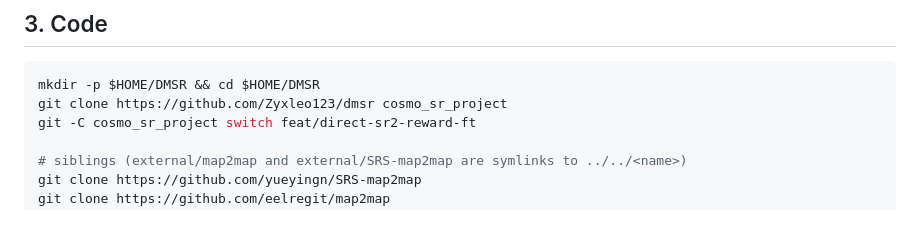
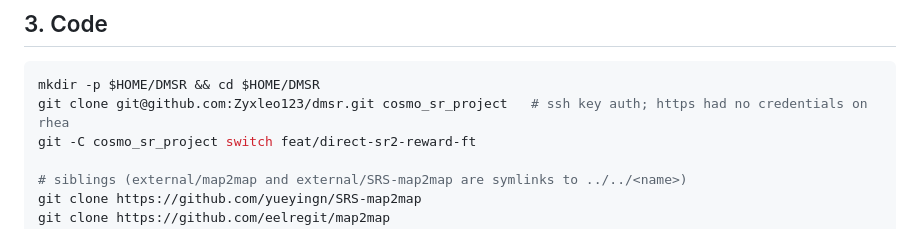
Before and after one commit to Zyxleo123/dmsr, a Markdown page: docs/babel_migration.md, the part around the change. GitHub-like rendering.

Commit message:
babel guide: clone over ssh
Co-Authored-By: Claude Opus 5.5 <noreply@anthropic.com>

````diff
--- a/docs/babel_migration.md
+++ b/docs/babel_migration.md
@@ -51,7 +51,7 @@ and create a `b2` remote with the same account ID and application key. Test it w
 
 ```bash
 mkdir -p $HOME/DMSR && cd $HOME/DMSR
-git clone https://github.com/Zyxleo123/dmsr cosmo_sr_project
+git clone git@github.com:Zyxleo123/dmsr.git cosmo_sr_project   # ssh key auth; https had no credentials on rhea
 git -C cosmo_sr_project switch feat/direct-sr2-reward-ft
 
 # siblings (external/map2map and external/SRS-map2map are symlinks to ../../<name>)
````
